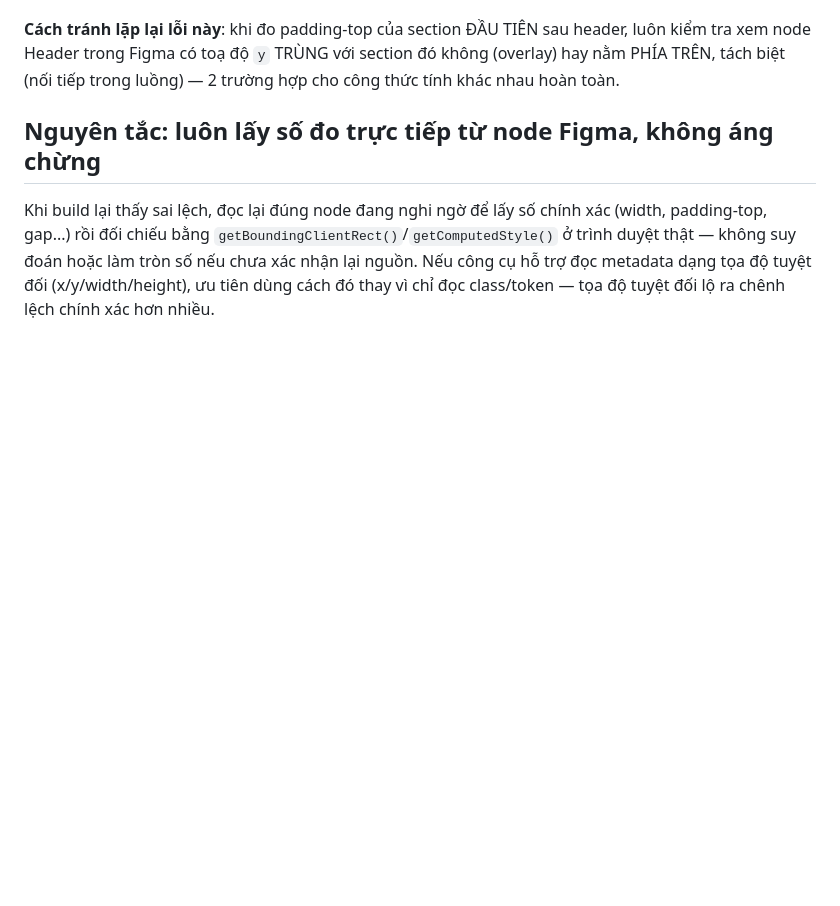
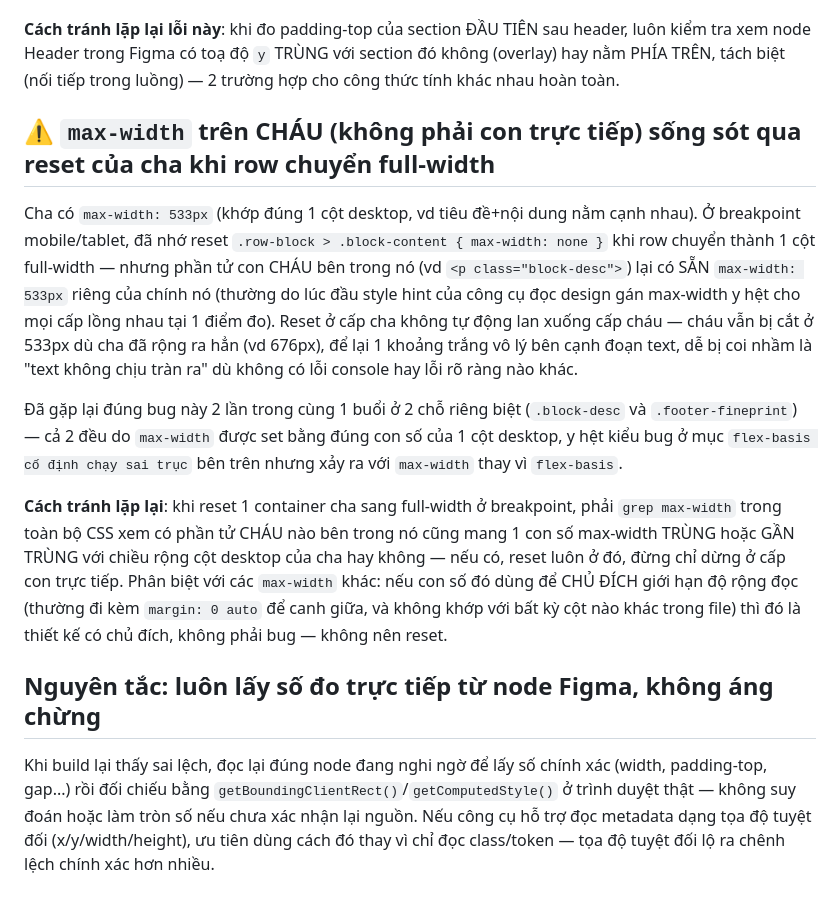
Before and after one commit to khanhnguyen-designer/Test, a Markdown page: skills/figma-to-code.md, the part around the change. Drawn GitHub-style; blank space fills up the shorter version.

Commit message:
Document the leftover-column-max-width-on-a-grandchild bug pattern
Same root cause hit twice in one session (.block-desc, then
.footer-fineprint): a max-width matching a desktop column's width
lives on a grandchild, not the direct child that already gets reset
when its container goes full-width at a breakpoint — the reset
doesn't cascade down, so the grandchild stays capped.

```diff
--- a/skills/figma-to-code.md
+++ b/skills/figma-to-code.md
@@ -86,6 +86,14 @@ Hệ quả: nếu thấy heading đầu tiên nằm ở toạ độ tuyệt đ
 
 **Cách tránh lặp lại lỗi này**: khi đo padding-top của section ĐẦU TIÊN sau header, luôn kiểm tra xem node Header trong Figma có toạ độ `y` TRÙNG với section đó không (overlay) hay nằm PHÍA TRÊN, tách biệt (nối tiếp trong luồng) — 2 trường hợp cho công thức tính khác nhau hoàn toàn.
 
+## ⚠️ `max-width` trên CHÁU (không phải con trực tiếp) sống sót qua reset của cha khi row chuyển full-width
+
+Cha có `max-width: 533px` (khớp đúng 1 cột desktop, vd tiêu đề+nội dung nằm cạnh nhau). Ở breakpoint mobile/tablet, đã nhớ reset `.row-block > .block-content { max-width: none }` khi row chuyển thành 1 cột full-width — nhưng phần tử con CHÁU bên trong nó (vd `<p class="block-desc">`) lại có SẴN `max-width: 533px` riêng của chính nó (thường do lúc đầu style hint của công cụ đọc design gán max-width y hệt cho mọi cấp lồng nhau tại 1 điểm đo). Reset ở cấp cha không tự động lan xuống cấp cháu — cháu vẫn bị cắt ở 533px dù cha đã rộng ra hẳn (vd 676px), để lại 1 khoảng trắng vô lý bên cạnh đoạn text, dễ bị coi nhầm là "text không chịu tràn ra" dù không có lỗi console hay lỗi rõ ràng nào khác.
+
+Đã gặp lại đúng bug này 2 lần trong cùng 1 buổi ở 2 chỗ riêng biệt (`.block-desc` và `.footer-fineprint`) — cả 2 đều do `max-width` được set bằng đúng con số của 1 cột desktop, y hệt kiểu bug ở mục `flex-basis cố định chạy sai trục` bên trên nhưng xảy ra với `max-width` thay vì `flex-basis`.
+
+**Cách tránh lặp lại**: khi reset 1 container cha sang full-width ở breakpoint, phải `grep max-width` trong toàn bộ CSS xem có phần tử CHÁU nào bên trong nó cũng mang 1 con số max-width TRÙNG hoặc GẦN TRÙNG với chiều rộng cột desktop của cha hay không — nếu có, reset luôn ở đó, đừng chỉ dừng ở cấp con trực tiếp. Phân biệt với các `max-width` khác: nếu con số đó dùng để CHỦ ĐÍCH giới hạn độ rộng đọc (thường đi kèm `margin: 0 auto` để canh giữa, và không khớp với bất kỳ cột nào khác trong file) thì đó là thiết kế có chủ đích, không phải bug — không nên reset.
+
 ## Nguyên tắc: luôn lấy số đo trực tiếp từ node Figma, không áng chừng
 
 Khi build lại thấy sai lệch, đọc lại đúng node đang nghi ngờ để lấy số chính xác (width, padding-top, gap...) rồi đối chiếu bằng `getBoundingClientRect()`/`getComputedStyle()` ở trình duyệt thật — không suy đoán hoặc làm tròn số nếu chưa xác nhận lại nguồn. Nếu công cụ hỗ trợ đọc metadata dạng tọa độ tuyệt đối (x/y/width/height), ưu tiên dùng cách đó thay vì chỉ đọc class/token — tọa độ tuyệt đối lộ ra chênh lệch chính xác hơn nhiều.
```
